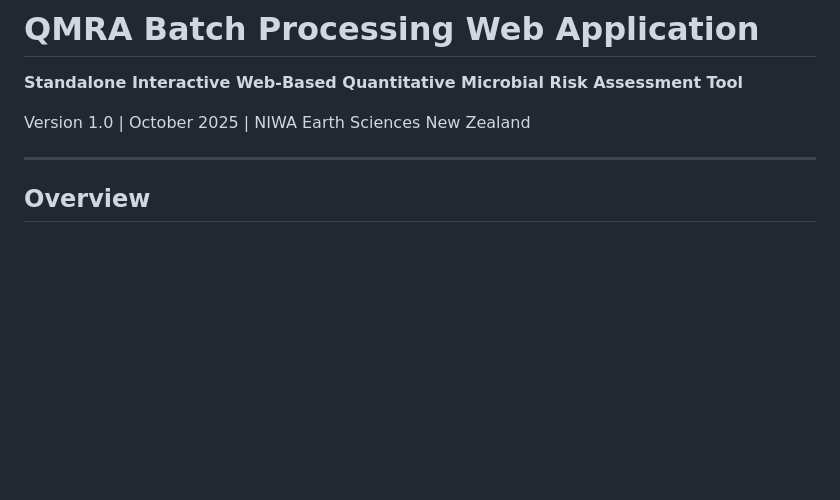
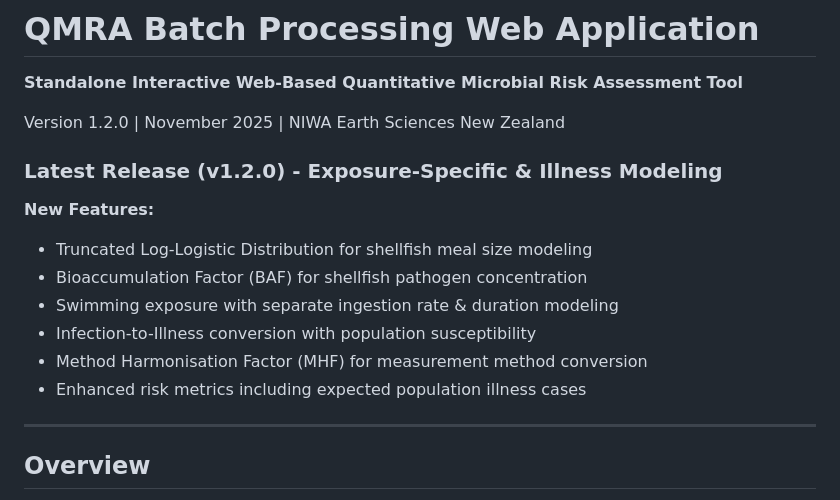
Before and after one commit to Rezaaaaaaaaaaaaaaaa/Quantitative-Microbial-Risk-Assessment, a Markdown page: Batch_Processing_App/README.md, the part around one of its changes. GitHub-like rendering; blank space fills up the shorter version.

```diff
--- a/Batch_Processing_App/README.md
+++ b/Batch_Processing_App/README.md
@@ -2,7 +2,17 @@
 
 **Standalone Interactive Web-Based Quantitative Microbial Risk Assessment Tool**
 
-Version 1.0 | October 2025 | NIWA Earth Sciences New Zealand
+Version 1.2.0 | November 2025 | NIWA Earth Sciences New Zealand
+
+### Latest Release (v1.2.0) - Exposure-Specific & Illness Modeling
+
+**New Features:**
+- Truncated Log-Logistic Distribution for shellfish meal size modeling
+- Bioaccumulation Factor (BAF) for shellfish pathogen concentration
+- Swimming exposure with separate ingestion rate & duration modeling
+- Infection-to-Illness conversion with population susceptibility
+- Method Harmonisation Factor (MHF) for measurement method conversion
+- Enhanced risk metrics including expected population illness cases
 
 ---
 
```
Also changed, not shown: other parts of Batch_Processing_App/README.md (+80 -14 lines).
